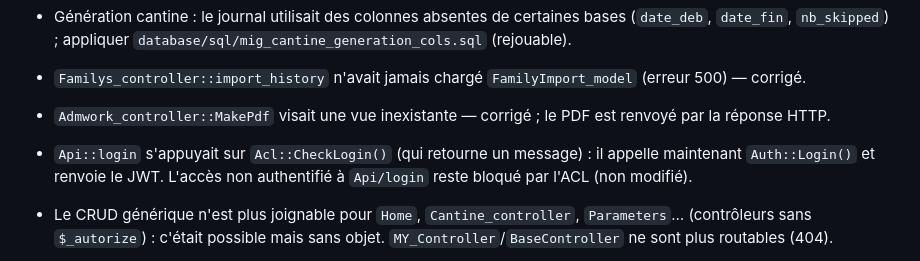
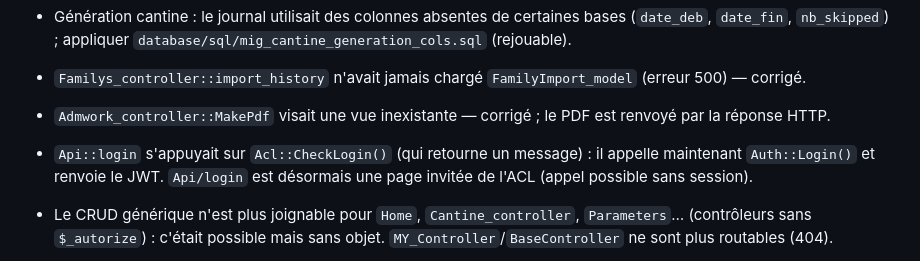
Before and after one commit to tmilefr/site_travaux, a Markdown page: DOCUMENTATION.md, the part around the change. GitHub-like rendering.

Commit message:
Doc : Api/login page invitée
Co-Authored-By: Claude Sonnet 5.5 <noreply@anthropic.com>
Claude-Session: https://claude.ai/code/session_01Qr4J5M8ziYgJi6pPDi8R2W

```diff
--- a/DOCUMENTATION.md
+++ b/DOCUMENTATION.md
@@ -1689,7 +1689,7 @@ plus de `$this->load`. Cette réécriture (branche `ci4-natif`) remplace l'appro
 * `Familys_controller::import_history` n'avait jamais chargé `FamilyImport_model` (erreur 500) — corrigé.
 * `Admwork_controller::MakePdf` visait une vue inexistante — corrigé ; le PDF est renvoyé par la réponse HTTP.
 * `Api::login` s'appuyait sur `Acl::CheckLogin()` (qui retourne un message) : il appelle maintenant `Auth::Login()` et renvoie le JWT.
-  L'accès non authentifié à `Api/login` reste bloqué par l'ACL (non modifié).
+  `Api/login` est désormais une page invitée de l'ACL (appel possible sans session).
 * Le CRUD générique n'est plus joignable pour `Home`, `Cantine_controller`, `Parameters`… (contrôleurs sans `$_autorize`) :
   c'était possible mais sans objet. `MY_Controller`/`BaseController` ne sont plus routables (404).
 * Les champs « créé/modifié » sont posés par le modèle (24 h) et non plus par des champs cachés de formulaire ; `updated` est aussi renseigné à la création.
```
